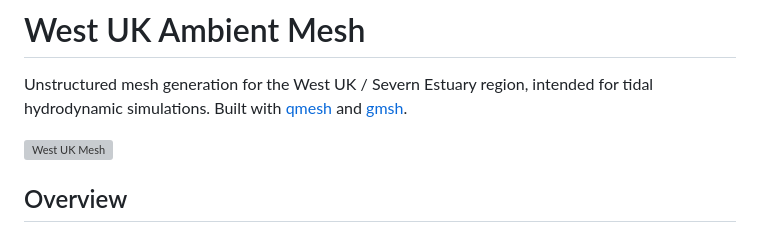
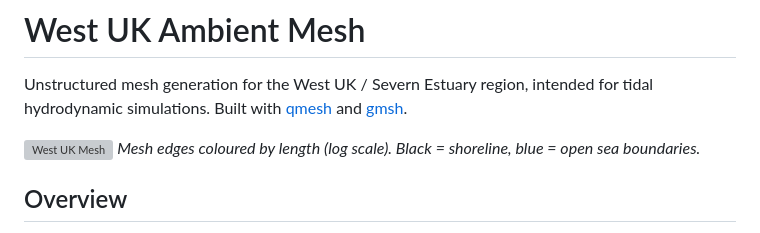
Before and after one commit to pappas-k/west-uk-mesh-generation, a Markdown page: README.md, the part around the change. Drawn GitHub-style; grey boxes are pictures that could not be loaded.

Commit message:
update readme figure
Co-Authored-By: pappas-k <pappas-k@users.noreply.github.com>

```diff
--- a/README.md
+++ b/README.md
@@ -3,6 +3,7 @@
 Unstructured mesh generation for the West UK / Severn Estuary region, intended for tidal hydrodynamic simulations. Built with [qmesh](https://qmesh.org) and [gmsh](https://gmsh.info).
 
 ![West UK Mesh](mesh_plot.png)
+*Mesh edges coloured by length (log scale). Black = shoreline, blue = open sea boundaries.*
 
 ## Overview
 
```
